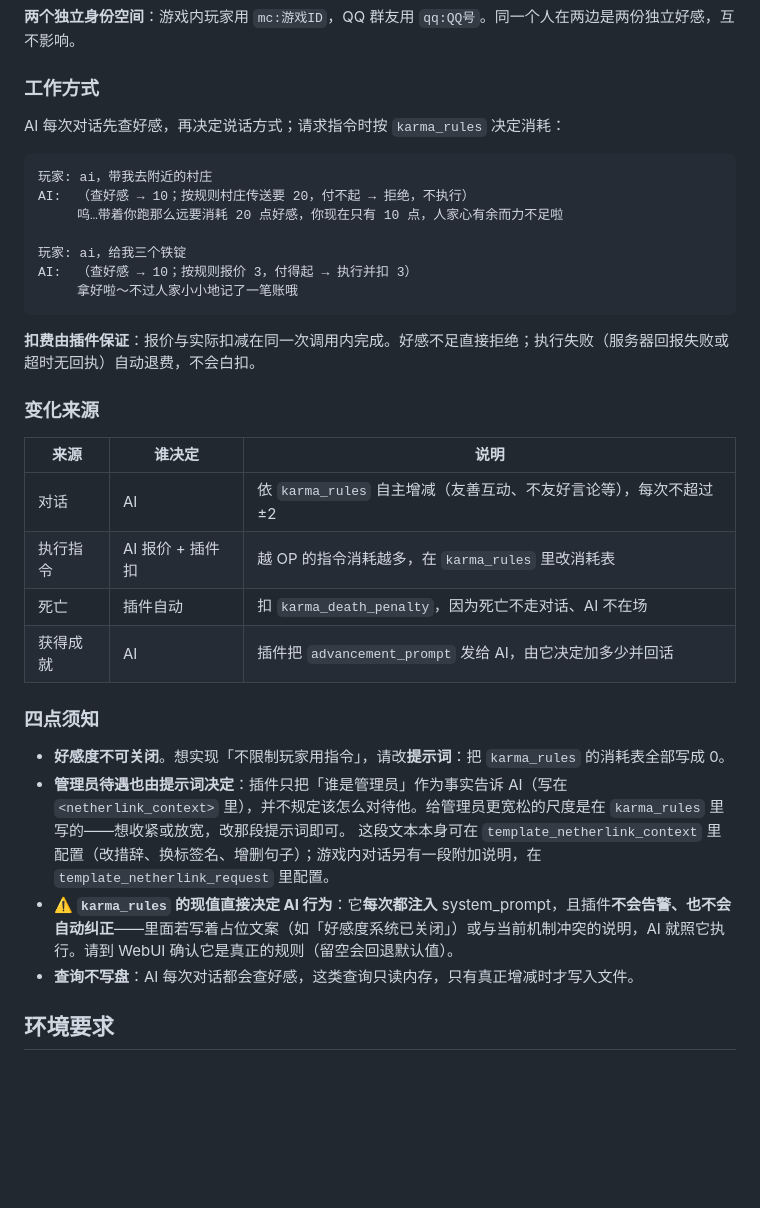
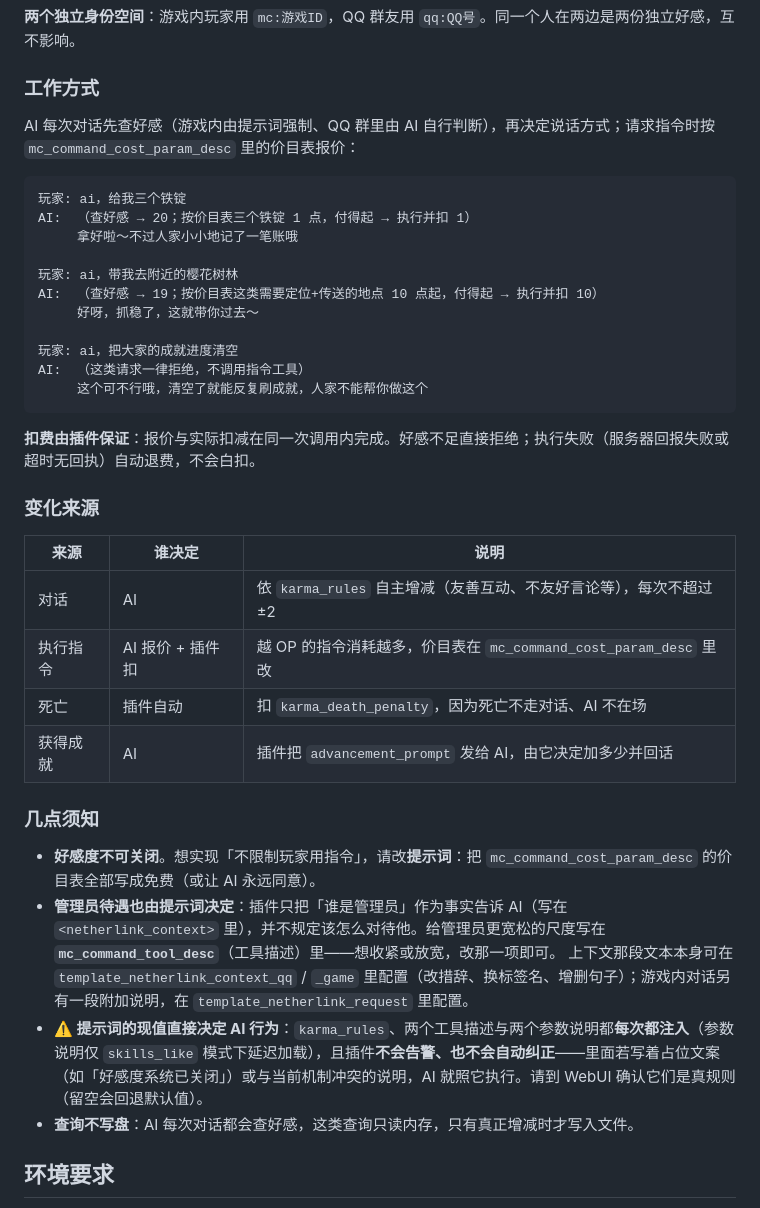
Before and after one commit to MoeDawn/astrbot_plugin_netherlink, a Markdown page: README.md, the part around one of its changes. Rendered like a GitHub page; blank space fills up the shorter version.

Commit message:
docs: README 同步 v0.0.5（注入两场景、价目表位置、默认值 20/80）

````diff
--- a/README.md
+++ b/README.md
@@ -101,16 +106,20 @@ AstrBot WebUI → 插件 → 插件市场 → 搜索「NetherLink」安装。
 
 ### 工作方式
 
-AI 每次对话先查好感，再决定说话方式；请求指令时按 `karma_rules` 决定消耗：
+AI 每次对话先查好感（游戏内由提示词强制、QQ 群里由 AI 自行判断），再决定说话方式；请求指令时按 `mc_command_cost_param_desc` 里的价目表报价：
 
 ```text
-玩家: ai，带我去附近的村庄
-AI:  （查好感 → 10；按规则村庄传送要 20，付不起 → 拒绝，不执行）
-     呜…带着你跑那么远要消耗 20 点好感，你现在只有 10 点，人家心有余而力不足啦
+玩家: ai，给我三个铁锭
+AI:  （查好感 → 20；按价目表三个铁锭 1 点，付得起 → 执行并扣 1）
+     拿好啦～不过人家小小地记了一笔账哦
 
-玩家: ai，给我三个铁锭
-AI:  （查好感 → 10；按规则报价 3，付得起 → 执行并扣 3）
-     拿好啦～不过人家小小地记了一笔账哦
+玩家: ai，带我去附近的樱花树林
+AI:  （查好感 → 19；按价目表这类需要定位+传送的地点 10 点起，付得起 → 执行并扣 10）
+     好呀，抓稳了，这就带你过去～
+
+玩家: ai，把大家的成就进度清空
+AI:  （这类请求一律拒绝，不调用指令工具）
+     这个可不行哦，清空了就能反复刷成就，人家不能帮你做这个
 ```
 
 **扣费由插件保证**：报价与实际扣减在同一次调用内完成。好感不足直接拒绝；执行失败（服务器回报失败或超时无回执）自动退费，不会白扣。
@@ -120,16 +129,16 @@ AI:  （查好感 → 10；按规则报价 3，付得起 → 执行并扣 3）
 | 来源 | 谁决定 | 说明 |
 |---|---|---|
 | 对话 | AI | 依 `karma_rules` 自主增减（友善互动、不友好言论等），每次不超过 ±2 |
-| 执行指令 | AI 报价 + 插件扣 | 越 OP 的指令消耗越多，在 `karma_rules` 里改消耗表 |
+| 执行指令 | AI 报价 + 插件扣 | 越 OP 的指令消耗越多，价目表在 `mc_command_cost_param_desc` 里改 |
 | 死亡 | 插件自动 | 扣 `karma_death_penalty`，因为死亡不走对话、AI 不在场 |
 | 获得成就 | AI | 插件把 `advancement_prompt` 发给 AI，由它决定加多少并回话 |
 
-### 四点须知
+### 几点须知
 
-- **好感度不可关闭**。想实现「不限制玩家用指令」，请改**提示词**：把 `karma_rules` 的消耗表全部写成 0。
-- **管理员待遇也由提示词决定**：插件只把「谁是管理员」作为事实告诉 AI（写在 `<netherlink_context>` 里），并不规定该怎么对待他。给管理员更宽松的尺度是在 `karma_rules` 里写的——想收紧或放宽，改那段提示词即可。
-  这段文本本身可在 `template_netherlink_context` 里配置（改措辞、换标签名、增删句子）；游戏内对话另有一段附加说明，在 `template_netherlink_request` 里配置。
-- **⚠️ `karma_rules` 的现值直接决定 AI 行为**：它**每次都注入** system_prompt，且插件**不会告警、也不会自动纠正**——里面若写着占位文案（如「好感度系统已关闭」）或与当前机制冲突的说明，AI 就照它执行。请到 WebUI 确认它是真正的规则（留空会回退默认值）。
+- **好感度不可关闭**。想实现「不限制玩家用指令」，请改**提示词**：把 `mc_command_cost_param_desc` 的价目表全部写成免费（或让 AI 永远同意）。
+- **管理员待遇也由提示词决定**：插件只把「谁是管理员」作为事实告诉 AI（写在 `<netherlink_context>` 里），并不规定该怎么对待他。给管理员更宽松的尺度写在 **`mc_command_tool_desc`**（工具描述）里——想收紧或放宽，改那一项即可。
+  上下文那段文本本身可在 `template_netherlink_context_qq` / `_game` 里配置（改措辞、换标签名、增删句子）；游戏内对话另有一段附加说明，在 `template_netherlink_request` 里配置。
+- **⚠️ 提示词的现值直接决定 AI 行为**：`karma_rules`、两个工具描述与两个参数说明都**每次都注入**（参数说明仅 `skills_like` 模式下延迟加载），且插件**不会告警、也不会自动纠正**——里面若写着占位文案（如「好感度系统已关闭」）或与当前机制冲突的说明，AI 就照它执行。请到 WebUI 确认它们是真规则（留空会回退默认值）。
 - **查询不写盘**：AI 每次对话都会查好感，这类查询只读内存，只有真正增减时才写入文件。
 
 ## 环境要求
````
Also changed, not shown: other parts of README.md (+14 -9 lines).
